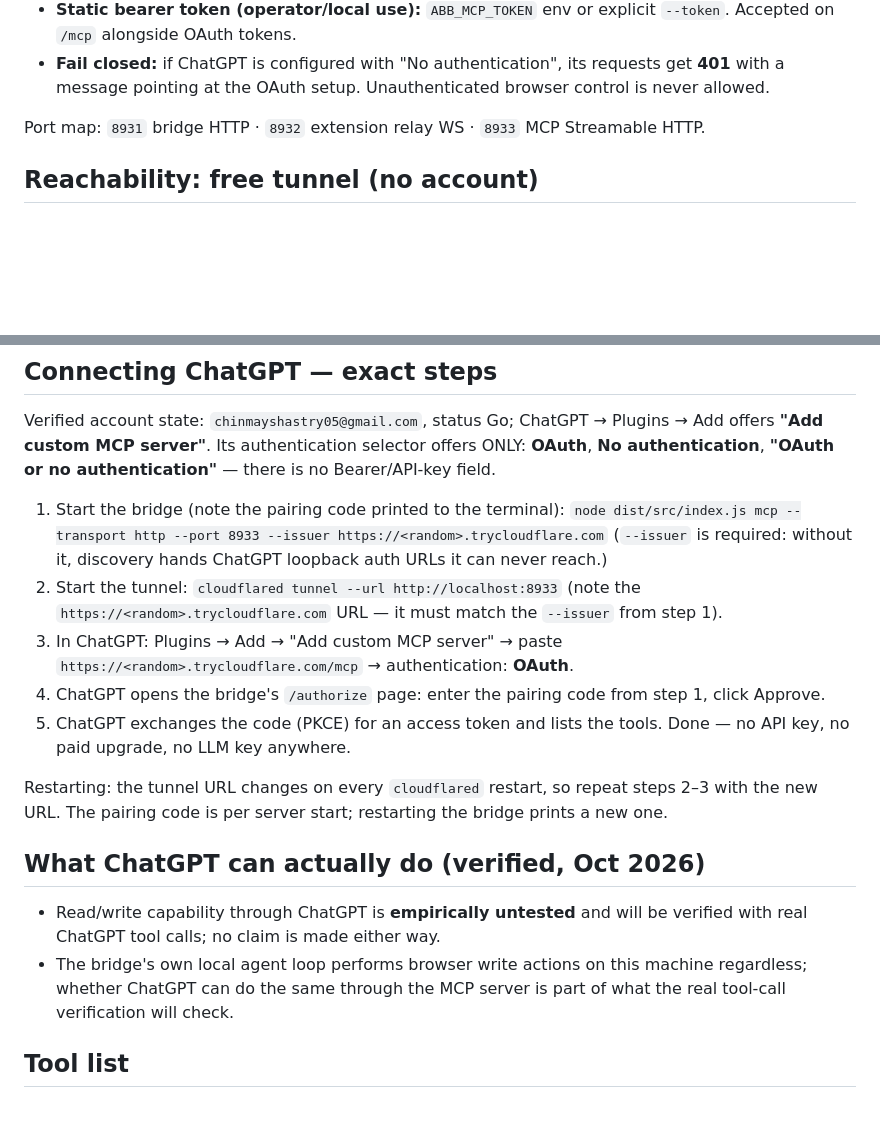
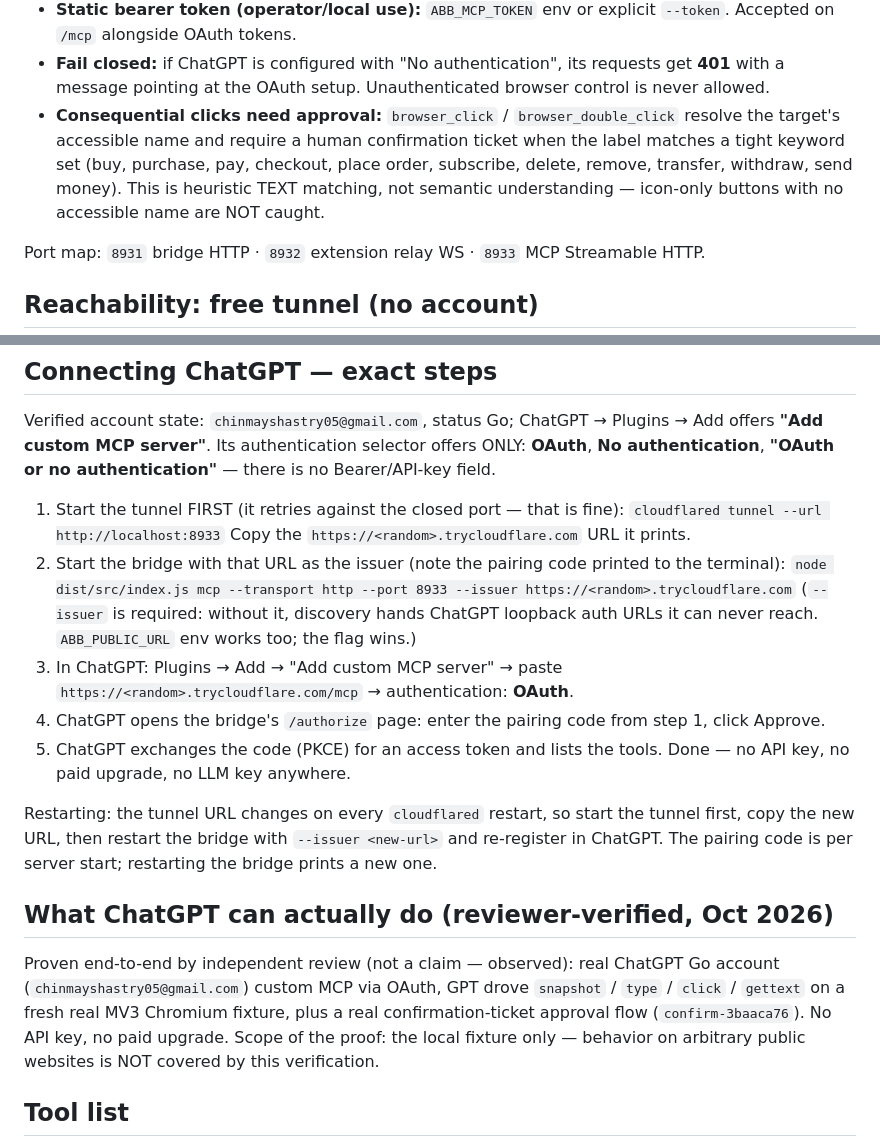
Before and after one commit to chinmayshastry05-cpu/agentic-browser-bridge, a Markdown page: docs/MCP_CHATGPT.md, 2 parts joined by grey strips. Drawn GitHub-style; blank space fills up the shorter version.

Commit message:
docs: honest policy description, tunnel-first startup order, ChatGPT proof
- Startup order was impossible: docs told operators to start MCP with
  --issuer <tunnel-url> BEFORE the tunnel existed. Correct order: start
  'cloudflared tunnel --url http://localhost:PORT' FIRST (it retries
  against the closed port, fine), copy the https://<id>.trycloudflare.com
  URL, then start MCP with --issuer <that-url> (or ABB_PUBLIC_URL).
- README no longer claims 'approval before anything consequential':
  states exactly what high risk means (password fields, unapproved
  uploads, operator highRiskActions list, consequential-click keywords)
  and the icon-only-button limitation.
- Records the reviewer-verified ChatGPT chain: real 05 ChatGPT Go custom
  MCP via OAuth drove snapshot/type/click/gettext on a fresh real MV3
  Chromium fixture, plus a real confirmation-ticket approval flow
  (confirm-3baaca76) — no API key/upgrade. Fixture-proven only; no claim
  about arbitrary public websites.

```diff
--- a/docs/MCP_CHATGPT.md
+++ b/docs/MCP_CHATGPT.md
@@ -70,6 +70,13 @@ see below), `--headed` (visible browser), `--backend playwright|extension`
 - **Fail closed:** if ChatGPT is configured with "No authentication", its
   requests get **401** with a message pointing at the OAuth setup.
   Unauthenticated browser control is never allowed.
+- **Consequential clicks need approval:** `browser_click` /
+  `browser_double_click` resolve the target's accessible name and require
+  a human confirmation ticket when the label matches a tight keyword set
+  (buy, purchase, pay, checkout, place order, subscribe, delete, remove,
+  transfer, withdraw, send money). This is heuristic TEXT matching, not
+  semantic understanding — icon-only buttons with no accessible name are
+  NOT caught.
 
 Port map: `8931` bridge HTTP · `8932` extension relay WS · `8933` MCP
 Streamable HTTP.
@@ -96,13 +103,15 @@ ChatGPT → Plugins → Add offers **"Add custom MCP server"**. Its
 authentication selector offers ONLY: **OAuth**, **No authentication**,
 **"OAuth or no authentication"** — there is no Bearer/API-key field.
 
-1. Start the bridge (note the pairing code printed to the terminal):
+1. Start the tunnel FIRST (it retries against the closed port — that is
+   fine): `cloudflared tunnel --url http://localhost:8933`
+   Copy the `https://<random>.trycloudflare.com` URL it prints.
+2. Start the bridge with that URL as the issuer (note the pairing code
+   printed to the terminal):
    `node dist/src/index.js mcp --transport http --port 8933 --issuer https://<random>.trycloudflare.com`
    (`--issuer` is required: without it, discovery hands ChatGPT loopback
-   auth URLs it can never reach.)
-2. Start the tunnel: `cloudflared tunnel --url http://localhost:8933`
-   (note the `https://<random>.trycloudflare.com` URL — it must match
-   the `--issuer` from step 1).
+   auth URLs it can never reach. `ABB_PUBLIC_URL` env works too; the flag
+   wins.)
 3. In ChatGPT: Plugins → Add → "Add custom MCP server" → paste
    `https://<random>.trycloudflare.com/mcp` → authentication: **OAuth**.
 4. ChatGPT opens the bridge's `/authorize` page: enter the pairing code
@@ -111,17 +120,19 @@ authentication selector offers ONLY: **OAuth**, **No authentication**,
    tools. Done — no API key, no paid upgrade, no LLM key anywhere.
 
 Restarting: the tunnel URL changes on every `cloudflared` restart, so
-repeat steps 2–3 with the new URL. The pairing code is per server start;
-restarting the bridge prints a new one.
+start the tunnel first, copy the new URL, then restart the bridge with
+`--issuer <new-url>` and re-register in ChatGPT. The pairing code is per
+server start; restarting the bridge prints a new one.
 
-## What ChatGPT can actually do (verified, Oct 2026)
+## What ChatGPT can actually do (reviewer-verified, Oct 2026)
 
-- Read/write capability through ChatGPT is **empirically untested** and
-  will be verified with real ChatGPT tool calls; no claim is made either
-  way.
-- The bridge's own local agent loop performs browser write actions on
-  this machine regardless; whether ChatGPT can do the same through the
-  MCP server is part of what the real tool-call verification will check.
+Proven end-to-end by independent review (not a claim — observed): real
+ChatGPT Go account (`chinmayshastry05@gmail.com`) custom MCP via OAuth,
+GPT drove `snapshot` / `type` / `click` / `gettext` on a fresh real MV3
+Chromium fixture, plus a real confirmation-ticket approval flow
+(`confirm-3baaca76`). No API key, no paid upgrade. Scope of the proof:
+the local fixture only — behavior on arbitrary public websites is NOT
+covered by this verification.
 
 ## Tool list
 
```
Also changed, not shown: README.md (+10 -4 lines).
